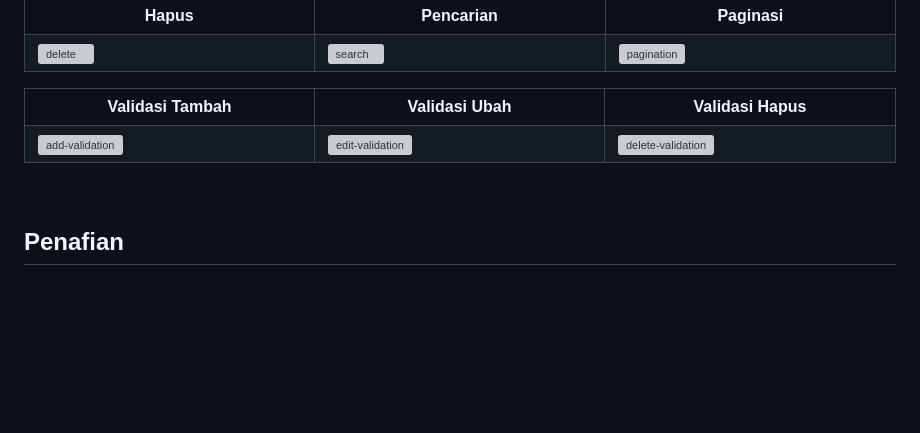
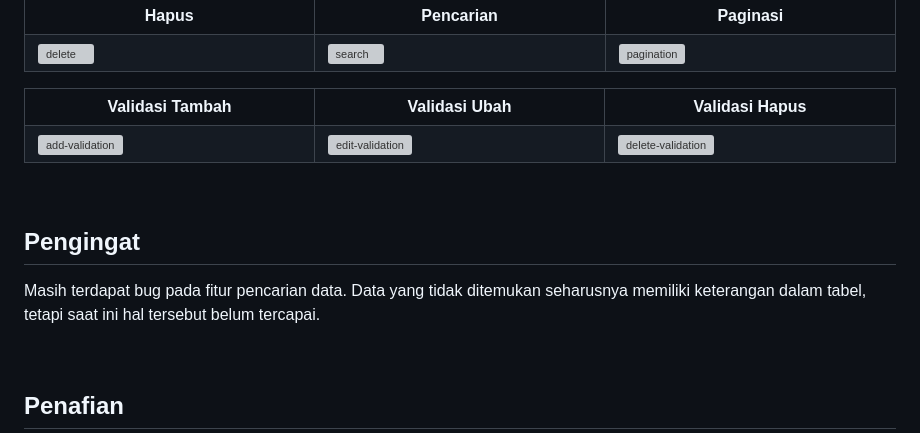
Before and after one commit to dcmwijaya/SEMNAS-Web-Management, a Markdown page: BACA.md, the part around the change. Rendered like a GitHub page; blank space fills up the shorter version; grey boxes are pictures that could not be loaded.

```diff
--- a/BACA.md
+++ b/BACA.md
@@ -157,6 +157,11 @@
 
 <br>
 
+## Pengingat
+Masih terdapat bug pada fitur pencarian data. Data yang tidak ditemukan seharusnya memiliki keterangan dalam tabel, tetapi saat ini hal tersebut belum tercapai.
+
+<br>
+
 ## Penafian
 Aplikasi ini dibuat dengan menyertakan sumber-sumber dari pihak ketiga. Pihak ketiga di sini adalah penyedia layanan, yang layanannya berupa pustaka, kerangka kerja, dan lain-lain. Saya ucapkan terima kasih banyak atas layanannya. Telah terbukti sangat membantu dan dapat diimplementasikan.
 
```
